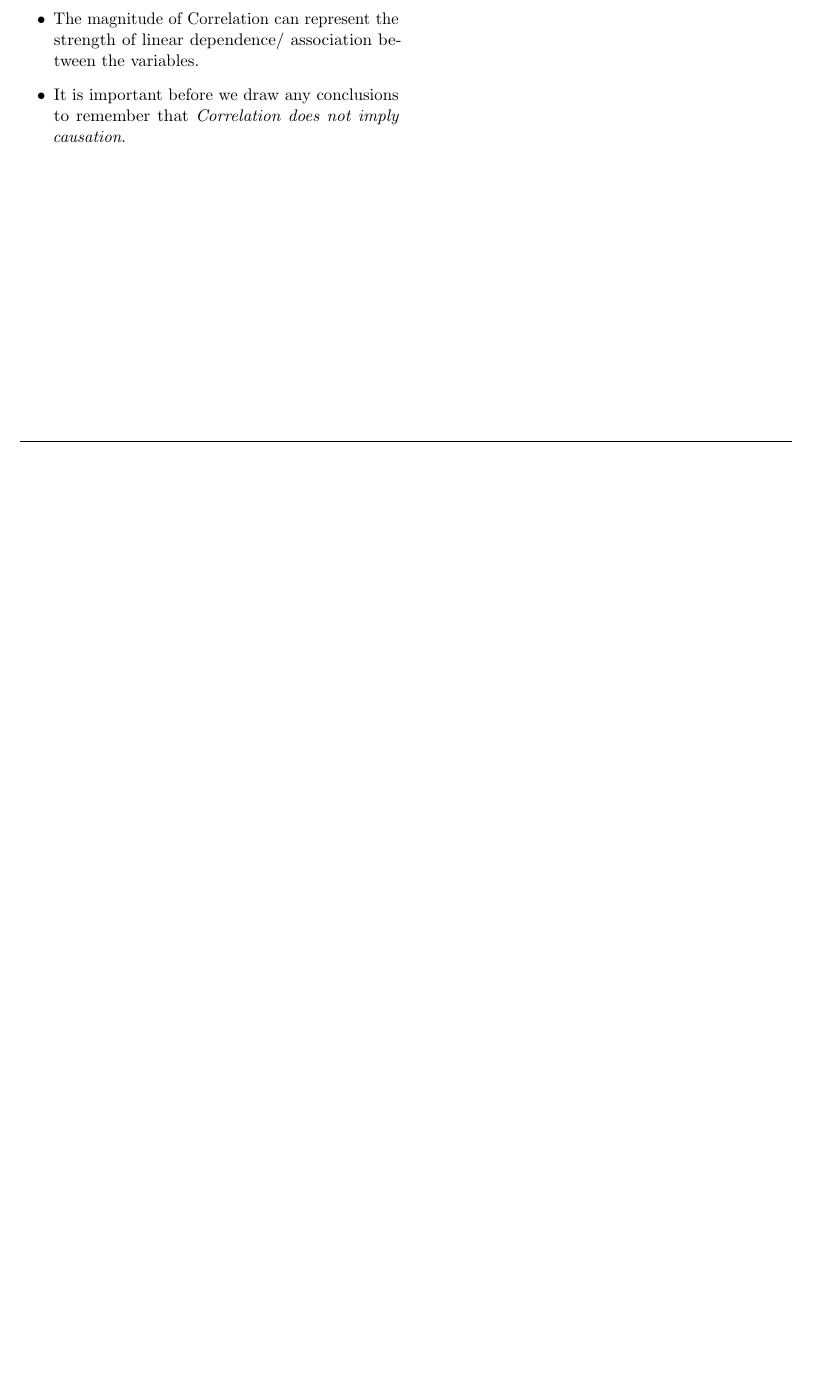
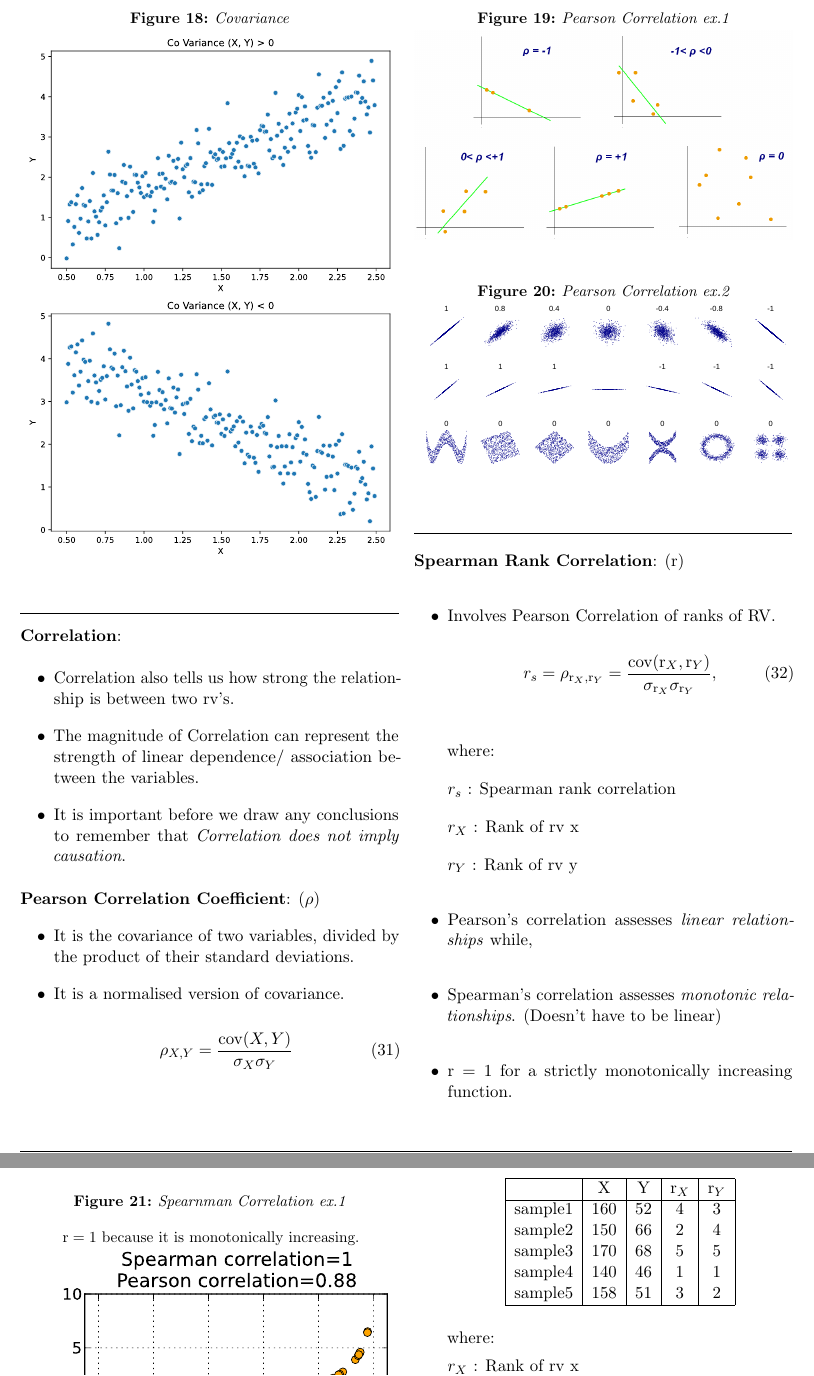
Before and after one commit to brpy/ml-notes, a LaTeX document (math.tex): part of page 19 of 19 before the commit and two parts of pages 19 and 20 of 20 after it, the two joined at a grey line, cut at the place of the change, the shorter picture padded with empty space. Compiled offline with pdfLaTeX.

Commit message:
add correlation | pearson, spearman

```diff
--- a/math.tex
+++ b/math.tex
@@ -1528,8 +1528,68 @@ $\mu_y$ : Expectation of y
 \formdesc{Correlation}:
 
 \begin{itemize}
-	\item Correlation improves upon the issues co variance has by introducing  std. deviation $\sigma$ term.
+	\item Correlation also tells us how strong the relationship is between two rv's.
 	\item The magnitude of Correlation can represent the strength of linear dependence/ association between the variables.
 	\item It is important before we draw any conclusions to remember that \emph{Correlation does not imply causation}.
 \end{itemize}
 
+
+\formdesc{Pearson Correlation Coefficient}: ($\rho$)
+\begin{itemize}
+	\item  It is the covariance of two variables, divided by the product of their standard deviations.
+	\item It is a normalised version of covariance.
+
+	\begin{equation}
+		{\displaystyle \rho _{X,Y}={\frac {\operatorname {cov} (X,Y)}{\sigma _{X}\sigma _{Y}}}}
+	\end{equation}
+
+%correlation_coefficient.png
+\begin{figure}[ht!]
+	\centering
+	\graphicspath{ {images/math/} }
+	\caption{Pearson Correlation ex.1 }
+	\includegraphics[width=\linewidth]{correlation_coefficient.png}
+\end{figure}
+
+\begin{figure}[ht!]
+	\centering
+	\graphicspath{ {images/math/} }
+	\caption{Pearson Correlation ex.2}
+	\includesvg[width=\linewidth]{correlation_examples2.svg}
+\end{figure}
+
+\end{itemize}
+
+\break
+
+\hformbar
+
+\formdesc{Spearman Rank Correlation}: ($\operatorname{r}$)
+\begin{itemize}
+	\item Involves Pearson Correlation of ranks of RV.
+	\begin{equation}
+		{\displaystyle r_{s}=\rho _{\operatorname {r} _{X},\operatorname {r} _{Y}}={\frac {\operatorname {cov} (\operatorname {r} _{X},\operatorname {r} _{Y})}{\sigma _{\operatorname {r} _{X}}\sigma _{\operatorname {r} _{Y}}}},}
+	\end{equation}
+
+where:
+
+$r_{s}$ : Spearman rank correlation
+
+${r} _{X}$ : Rank of rv x
+
+${r} _{Y}$ :  Rank of rv y
+
+\item Pearson's correlation assesses \emph{linear relationships} while,
+\item Spearman's correlation assesses \emph{monotonic relationships}. (Doesn't have to be linear)
+\item $\operatorname{r}=1$ for a strictly monotonically increasing function.
+
+%spearman_fig1.svg
+\begin{figure}[ht!]
+	\centering
+	\graphicspath{ {images/math/} }
+	\caption{Spearnman Correlation ex.1}
+	{\vspace{10px} \small{$\operatorname{r}=1$ because it is monotonically increasing.}}
+	\includesvg[width=\linewidth]{spearman_fig1.svg}
+\end{figure}
+
+\break
@@ -1535,0 +1611,18 @@ $\mu_y$ : Expectation of y
+\begin{center}
+	\begin{tabular}{ |c|c|c|c|c| }
+		\hline
+		  & X & Y & $\operatorname{r}_X$ & $\operatorname{r}_Y$ \\
+		  \hline
+		sample1 & 160 & 52 & 4 & 3 \\
+		sample2 & 150 & 66 & 2 & 4 \\
+		sample3 & 170 & 68 & 5 & 5 \\
+		sample4 & 140 & 46 & 1 & 1 \\
+	    sample5 & 158 & 51 & 3 & 2 \\
+		\hline
+	\end{tabular}
+\end{center}
+
+
+where:
+
+${r} _{X}$ : Rank of rv x
```
Also changed, not shown: images/math/correlation_coefficient.png (added), images/math/correlation_examples2.svg (added), images/math/spearman_fig1.svg (added), images/math/spearman_fig3.svg (added), math.pdf, math.tex (26 more changed lines).
